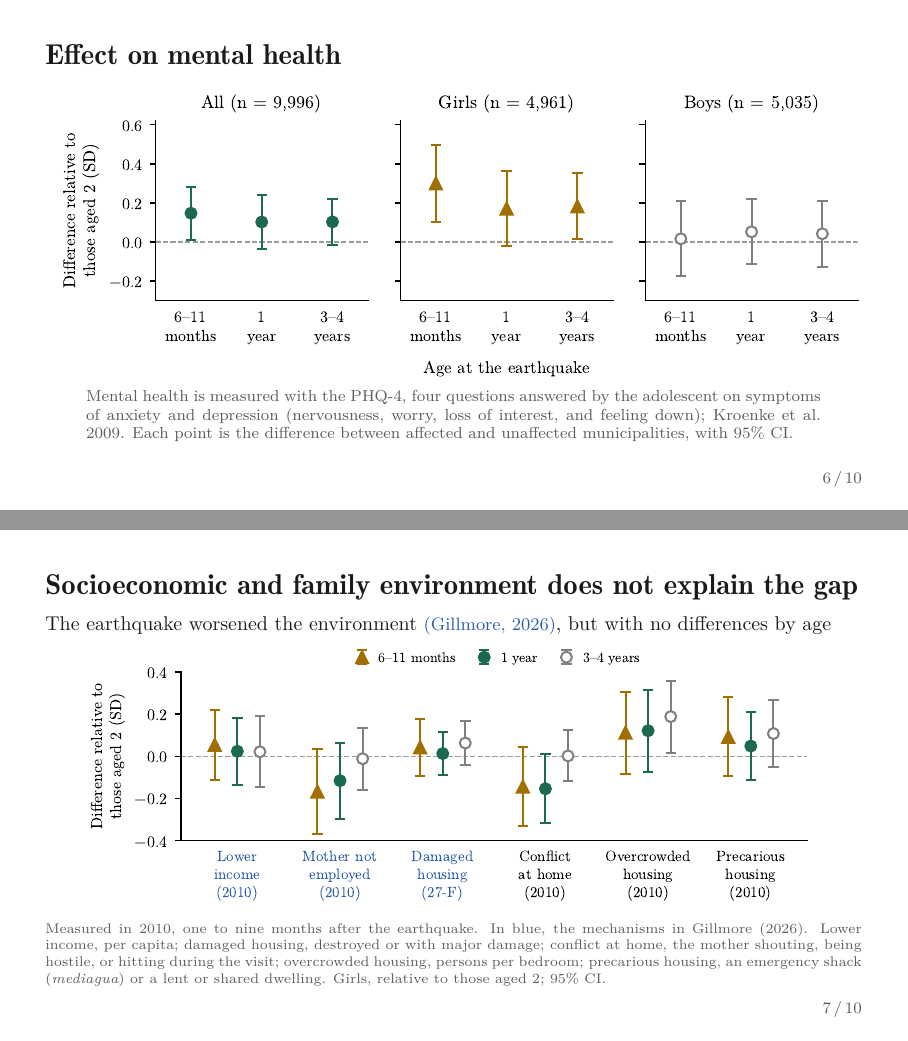
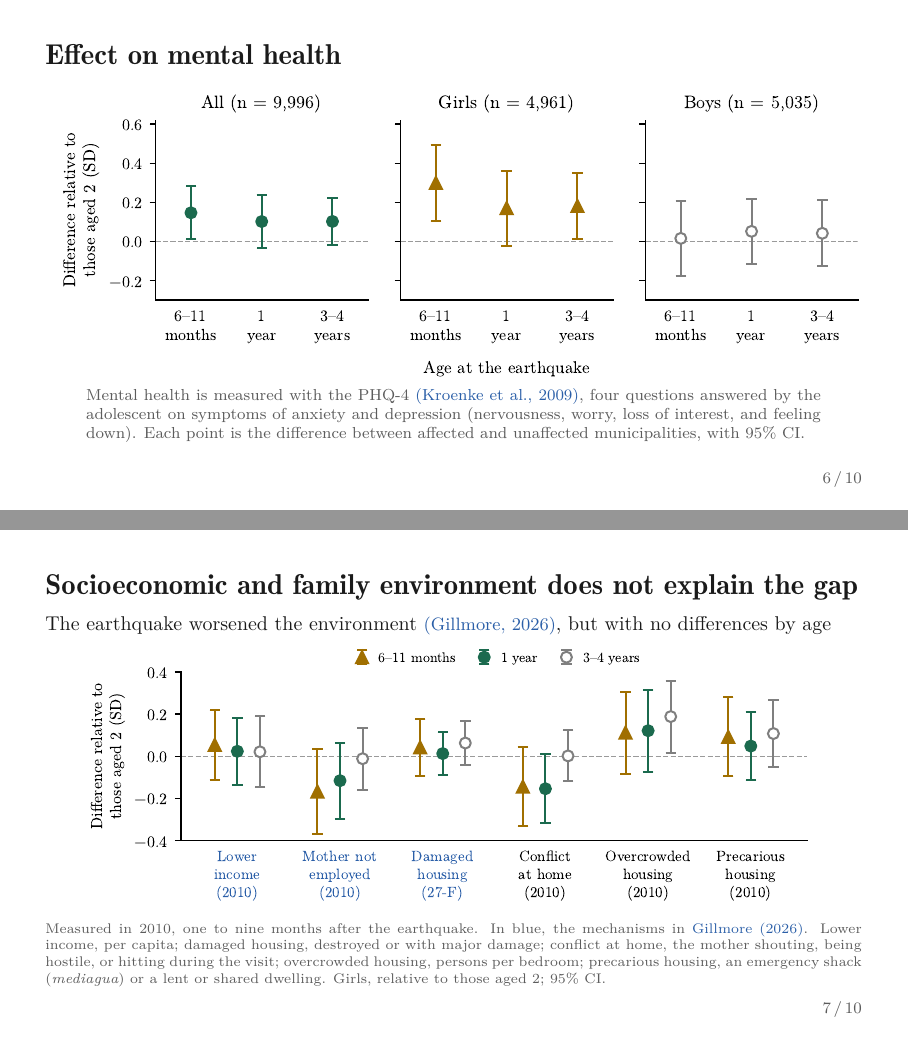
Before and after one commit to jedr1-ship-it/TALIS, LaTeX slides (presentacion/advisor.tex): pages 7 and 8 of 11, joined at a grey line. Compiled offline with XeLaTeX.

Commit message:
Citas de las notas al pie en azul y entre paréntesis
Kroenke et al. (2009) pasa junto al PHQ-4, entre paréntesis y en azul;
Gillmore (2026) en la nota del entorno también en azul.

Co-Authored-By: Claude Opus 5.5 <noreply@anthropic.com>
Claude-Session: https://claude.ai/code/session_01UqKvCdoWhpNY2WRQ7PFfps

```diff
--- a/presentacion/advisor.tex
+++ b/presentacion/advisor.tex
@@ -35,6 +35,7 @@
 \newcommand{\sub}[1]{{\leavevmode\color{muted}#1}}
 \newcommand{\nota}[1]{\vfill\noindent\parbox{0.9\textwidth}{\scriptsize\color{muted}#1}\par\vspace*{1mm}}
 \newcommand{\cita}[1]{{\footnotesize\color{azul}#1}}
+\newcommand{\citanota}[1]{{\color{azul}#1}}
 \newcommand{\notachica}[1]{\vfill\noindent\parbox{\textwidth}{\fontsize{7}{8.4}\selectfont\color{muted}#1}\par\vspace*{1mm}}
 \newcommand{\no}{{\leavevmode\color{ocre}\ding{55}}}
 \newcommand{\si}{{\leavevmode\color{acc}\ding{51}}}
@@ -164,10 +165,10 @@ Y_{imc} = \sum_{a \neq 2} \beta_a \,(\mathrm{Age}_{ai} \times \mathrm{Affected}_
 \centering
 \includegraphics[width=\textwidth]{figuras/salud_mental.pdf}
 
-\nota{Mental health is measured with the PHQ-4, four questions answered by the
-adolescent on symptoms of anxiety and depression (nervousness, worry, loss of
-interest, and feeling down); Kroenke et al.\ 2009. Each point is the difference
-between affected and unaffected municipalities, with 95\% CI.}
+\nota{Mental health is measured with the PHQ-4 \citanota{(Kroenke et al.,
+2009)}, four questions answered by the adolescent on symptoms of anxiety and
+depression (nervousness, worry, loss of interest, and feeling down). Each point
+is the difference between affected and unaffected municipalities, with 95\% CI.}
 \end{frame}
 
 % --------------------------------------------------------------- 5. Hogar
@@ -179,7 +180,7 @@ but with no differences by age\par}
 \includegraphics{figuras/canal_hogar.pdf}
 
 \notachica{Measured in 2010, one to nine months after the earthquake. In blue,
-the mechanisms in Gillmore (2026). Lower income, per capita; damaged housing,
+the mechanisms in \citanota{Gillmore (2026)}. Lower income, per capita; damaged housing,
 destroyed or with major damage; conflict at home, the mother shouting, being
 hostile, or hitting during the visit; overcrowded housing, persons per bedroom;
 precarious housing, an emergency shack (\emph{mediagua}) or a lent or shared
```
Also changed, not shown: presentacion/advisor.pdf.
